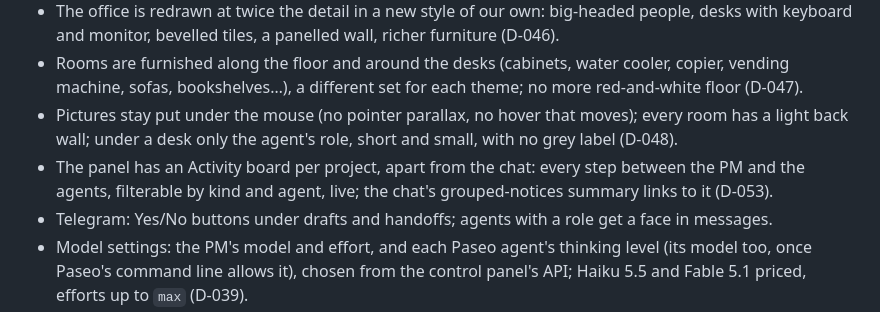
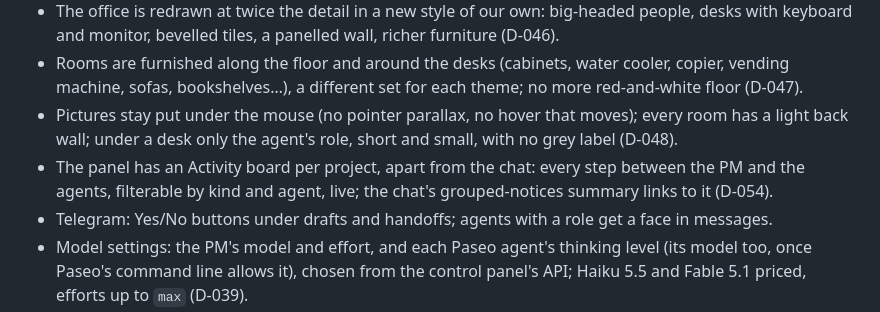
Before and after one commit to maubau/leftoff-agents, a Markdown page: CHANGELOG.md, the part around the change. Rendered like a GitHub page.

Commit message:
Activity board: its decision is D-054 (D-053 is the plan view)
Co-Authored-By: Claude Sonnet 5.5 <noreply@anthropic.com>

```diff
--- a/CHANGELOG.md
+++ b/CHANGELOG.md
@@ -12,7 +12,7 @@
 - The office is redrawn at twice the detail in a new style of our own: big-headed people, desks with keyboard and monitor, bevelled tiles, a panelled wall, richer furniture (D-046).
 - Rooms are furnished along the floor and around the desks (cabinets, water cooler, copier, vending machine, sofas, bookshelves…), a different set for each theme; no more red-and-white floor (D-047).
 - Pictures stay put under the mouse (no pointer parallax, no hover that moves); every room has a light back wall; under a desk only the agent's role, short and small, with no grey label (D-048).
-- The panel has an Activity board per project, apart from the chat: every step between the PM and the agents, filterable by kind and agent, live; the chat's grouped-notices summary links to it (D-053).
+- The panel has an Activity board per project, apart from the chat: every step between the PM and the agents, filterable by kind and agent, live; the chat's grouped-notices summary links to it (D-054).
 - Telegram: Yes/No buttons under drafts and handoffs; agents with a role get a face in messages.
 - Model settings: the PM's model and effort, and each Paseo agent's thinking level (its model too, once Paseo's
   command line allows it), chosen from the control panel's API; Haiku 5.5 and Fable 5.1 priced, efforts up to `max` (D-039).
```
Also changed, not shown: docs/decisions.md (+1 -1 lines).
